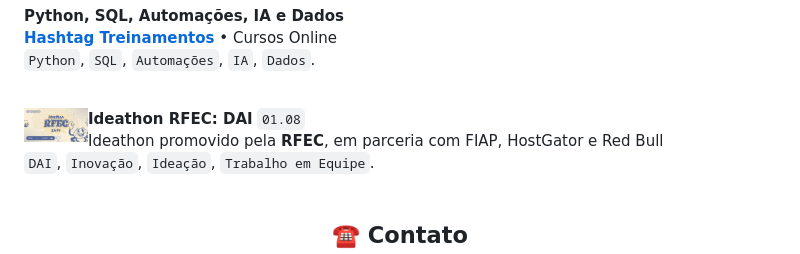
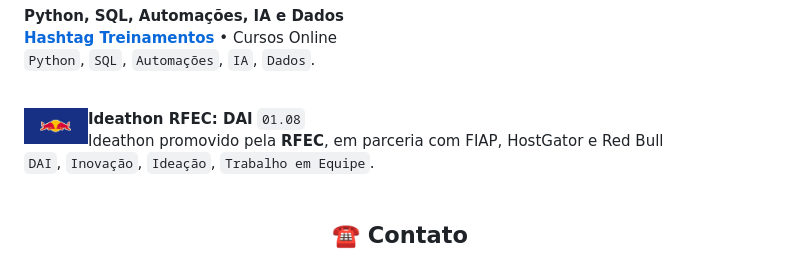
Before and after one commit to wqiluc/wqiluc, a Markdown page: README.md, the part around the change. Rendered like a GitHub page; pictures changed too: img/RedBull_logo.jpeg (added), img/Rfec_logo.jpeg (deleted).

Commit message:
fix: logo da redbull

```diff
--- a/README.md
+++ b/README.md
@@ -47,7 +47,7 @@ Monitor de Projetos pela **Cesar School + Porto Digital** `2026.1` \
 `Python`, `SQL`, `Automações`, `IA`, `Dados`. \
 <br/>
 
-<img align="left" height="64px" width="64px" alt="Ideathon RFEC" src="./img/Rfec_logo.jpeg"/>
+<img align="left" height="64px" width="64px" alt="Ideathon RFEC" src="./img/RedBull_logo.jpeg"/>
 
 **Ideathon RFEC: DAI** `01.08` \
 Ideathon promovido pela **RFEC**, em parceria com FIAP, HostGator e Red Bull \
```
